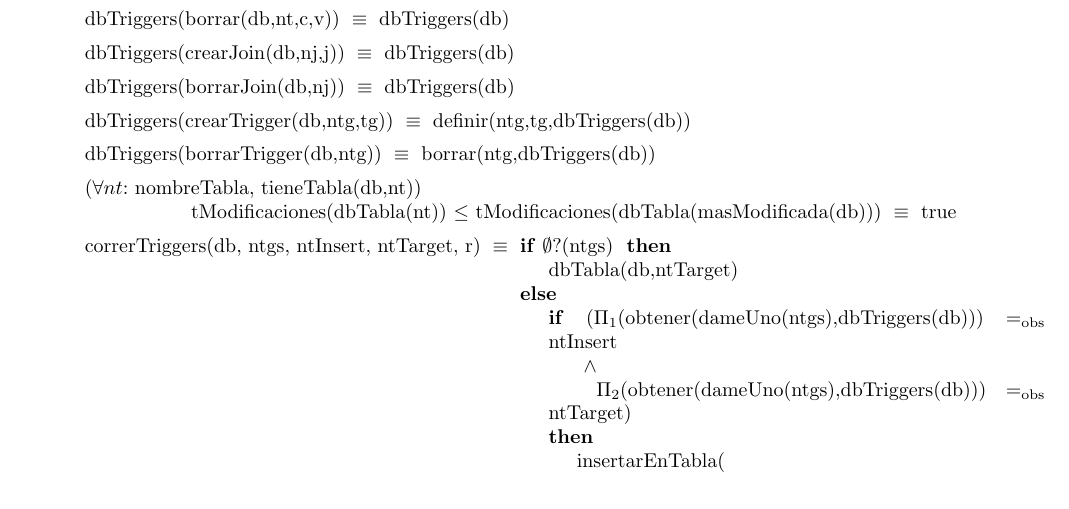
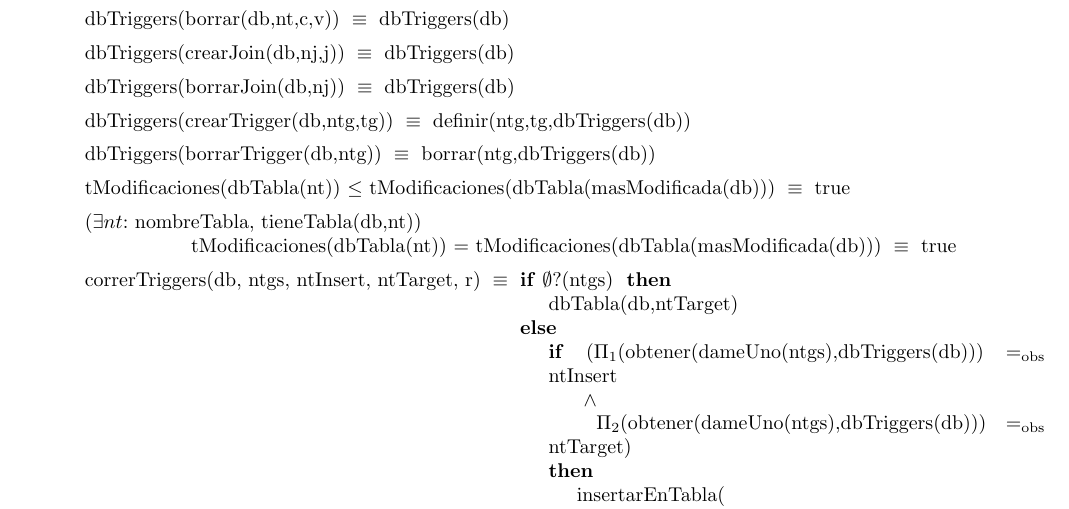
Before and after one commit to ABorgna/algo2, a LaTeX document (tp1/tp1.tex, which reads tp1/tads/db.tex): part of page 8 of 8, cut so that both start at the same text. Compiled offline with pdfLaTeX.

Commit message:
Arreglar axioma de tModificaciones
No checkeaba que exista una tabla con el maximo.

```diff
--- a/tp1/tads/db.tex
+++ b/tp1/tads/db.tex
@@ -100,8 +100,11 @@
 \tadAxioma{dbTriggers(crearTrigger(db,ntg,tg))}{definir(ntg,tg,dbTriggers(db))}
 \tadAxioma{dbTriggers(borrarTrigger(db,ntg))}{borrar(ntg,dbTriggers(db))}
 
-\tadAxioma{(\paratodo{nombreTabla}{nt}, tieneTabla(db,nt)) \\
-    \hspace*{8em}   tModificaciones(dbTabla(nt)) $\leq$
+\tadAxioma{tModificaciones(dbTabla(nt)) $\leq$
+    tModificaciones(dbTabla(masModificada(db)))}{true}
+
+\tadAxioma{(\existe{nombreTabla}{nt}, tieneTabla(db,nt)) \\
+    \hspace*{8em}   tModificaciones(dbTabla(nt)) $=$
     tModificaciones(dbTabla(masModificada(db)))}{true}
 
 \tadAxioma{correrTriggers(db, ntgs, ntInsert, ntTarget, r)}
```
